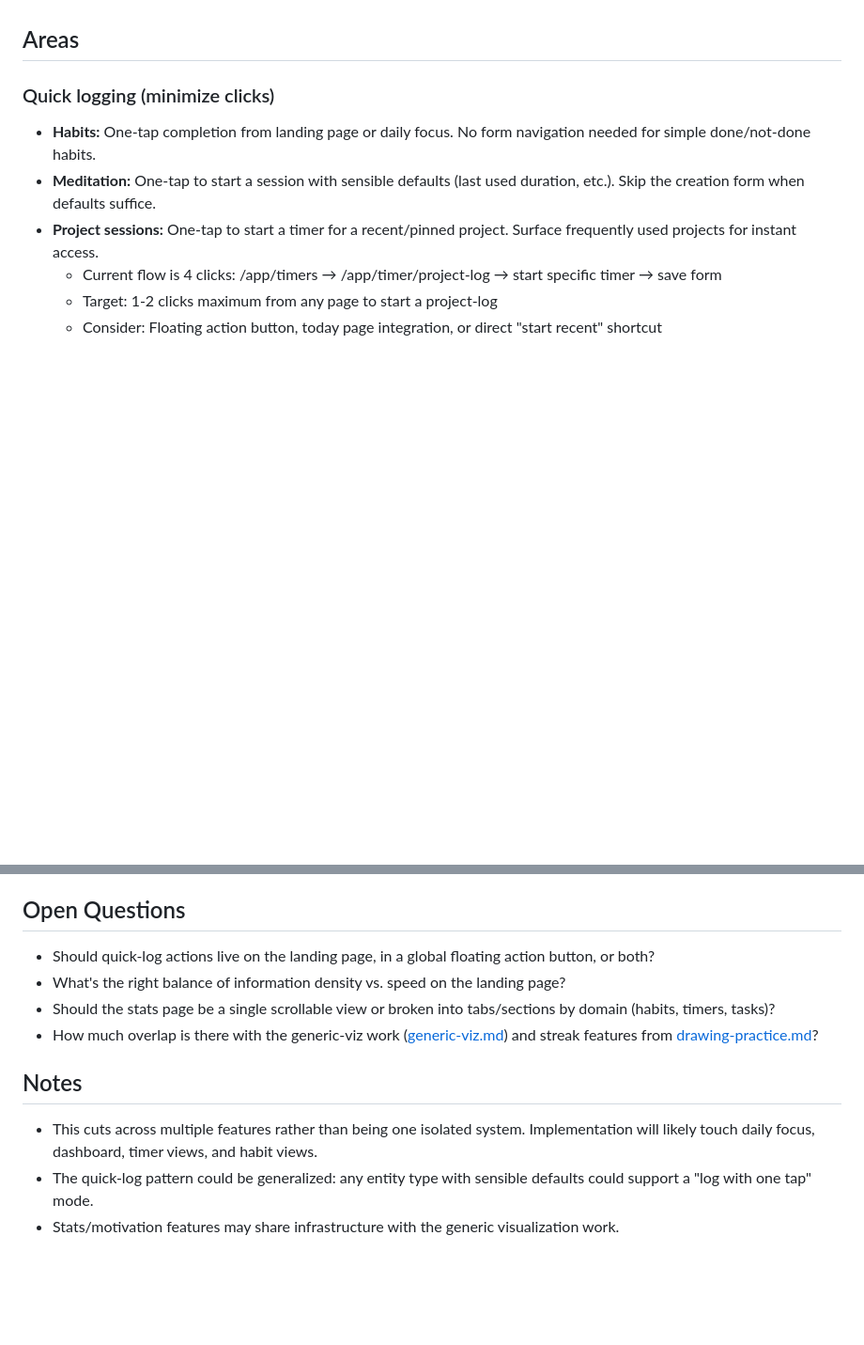
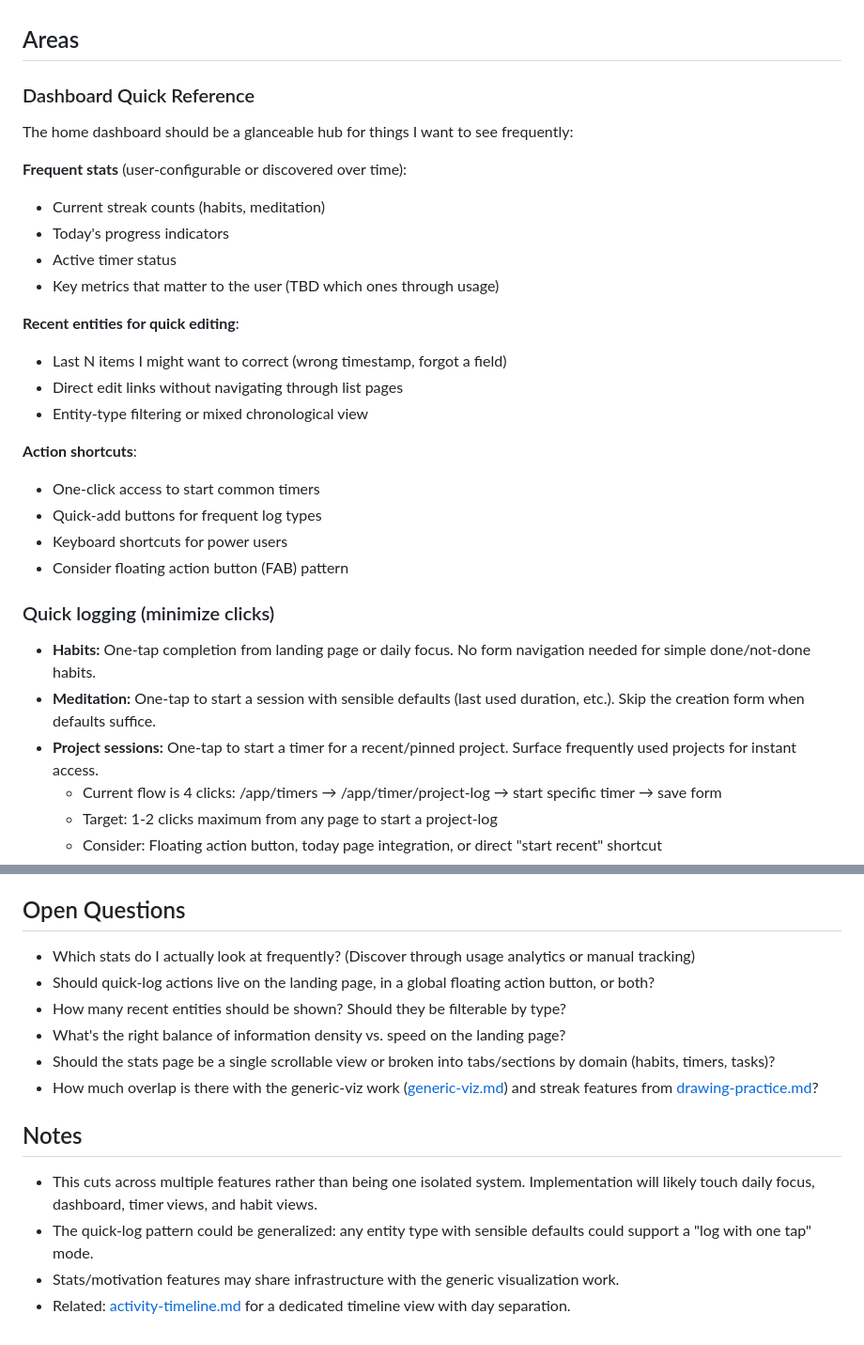
Before and after one commit to jgoodhcg/gleanmo, a Markdown page: roadmap/workflow-optimization.md, 2 parts joined by grey strips. Shown at 94% size. Rendered like a GitHub page; blank space fills up the shorter version.

```diff
--- a/roadmap/workflow-optimization.md
+++ b/roadmap/workflow-optimization.md
@@ -21,6 +21,27 @@ The most frequent actions -- logging a habit, starting a meditation, beginning a
 - Stats page can be heavier since it's browsed intentionally, but still shouldn't feel sluggish.
 
 ## Areas
+
+### Dashboard Quick Reference
+
+The home dashboard should be a glanceable hub for things I want to see frequently:
+
+**Frequent stats** (user-configurable or discovered over time):
+- Current streak counts (habits, meditation)
+- Today's progress indicators
+- Active timer status
+- Key metrics that matter to the user (TBD which ones through usage)
+
+**Recent entities for quick editing**:
+- Last N items I might want to correct (wrong timestamp, forgot a field)
+- Direct edit links without navigating through list pages
+- Entity-type filtering or mixed chronological view
+
+**Action shortcuts**:
+- One-click access to start common timers
+- Quick-add buttons for frequent log types
+- Keyboard shortcuts for power users
+- Consider floating action button (FAB) pattern
 
 ### Quick logging (minimize clicks)
 
@@ -49,7 +70,9 @@ The most frequent actions -- logging a habit, starting a meditation, beginning a
 
 ## Open Questions
 
+- Which stats do I actually look at frequently? (Discover through usage analytics or manual tracking)
 - Should quick-log actions live on the landing page, in a global floating action button, or both?
+- How many recent entities should be shown? Should they be filterable by type?
 - What's the right balance of information density vs. speed on the landing page?
 - Should the stats page be a single scrollable view or broken into tabs/sections by domain (habits, timers, tasks)?
 - How much overlap is there with the generic-viz work ([generic-viz.md](./generic-viz.md)) and streak features from [drawing-practice.md](./drawing-practice.md)?
@@ -59,3 +82,4 @@ The most frequent actions -- logging a habit, starting a meditation, beginning a
 - This cuts across multiple features rather than being one isolated system. Implementation will likely touch daily focus, dashboard, timer views, and habit views.
 - The quick-log pattern could be generalized: any entity type with sensible defaults could support a "log with one tap" mode.
 - Stats/motivation features may share infrastructure with the generic visualization work.
+- Related: [activity-timeline.md](./activity-timeline.md) for a dedicated timeline view with day separation.
```
Also changed, not shown: other parts of roadmap/workflow-optimization.md (+1 -1 lines), roadmap/activity-timeline.md (added, +108 -0 lines), roadmap/index.md (+2 -1 lines).
